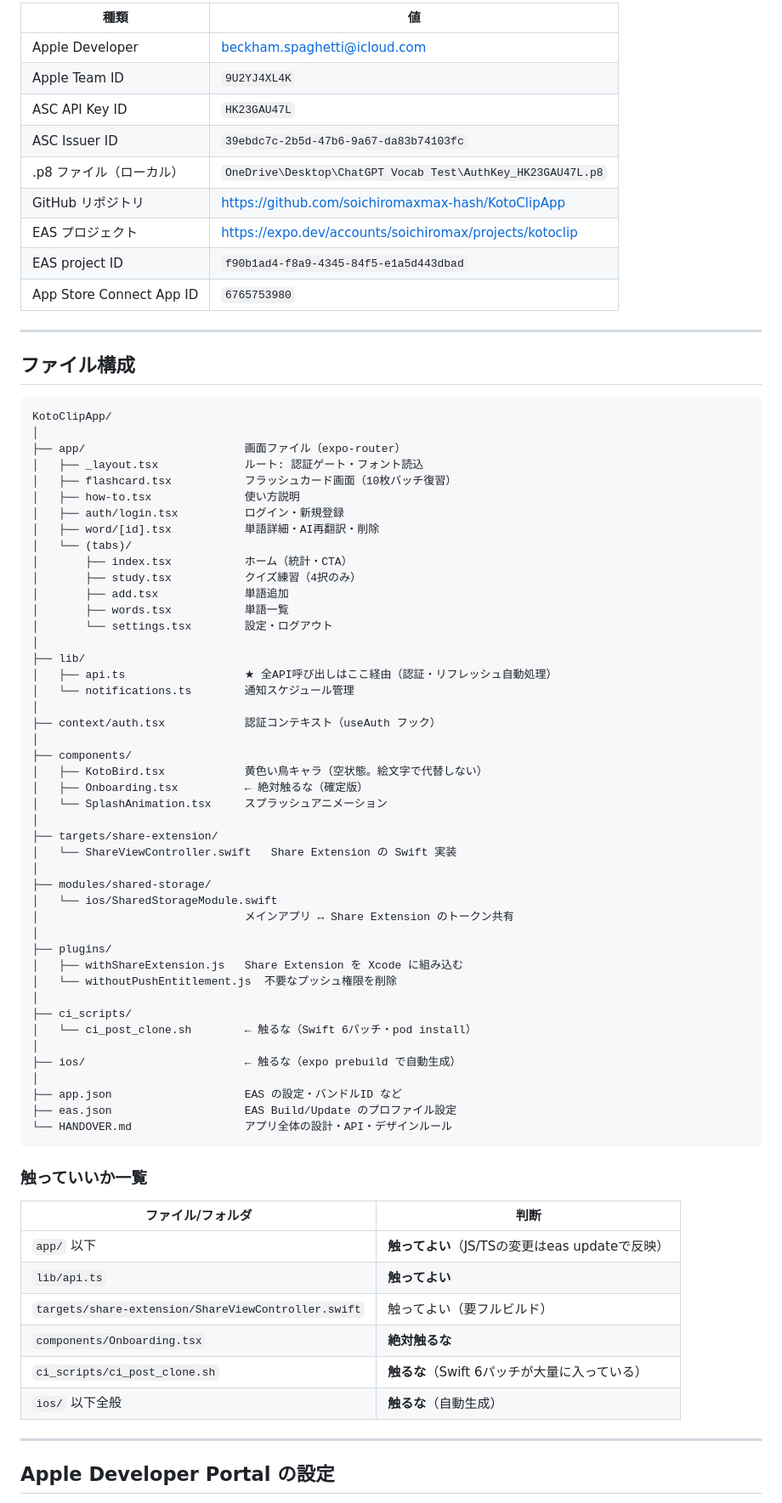
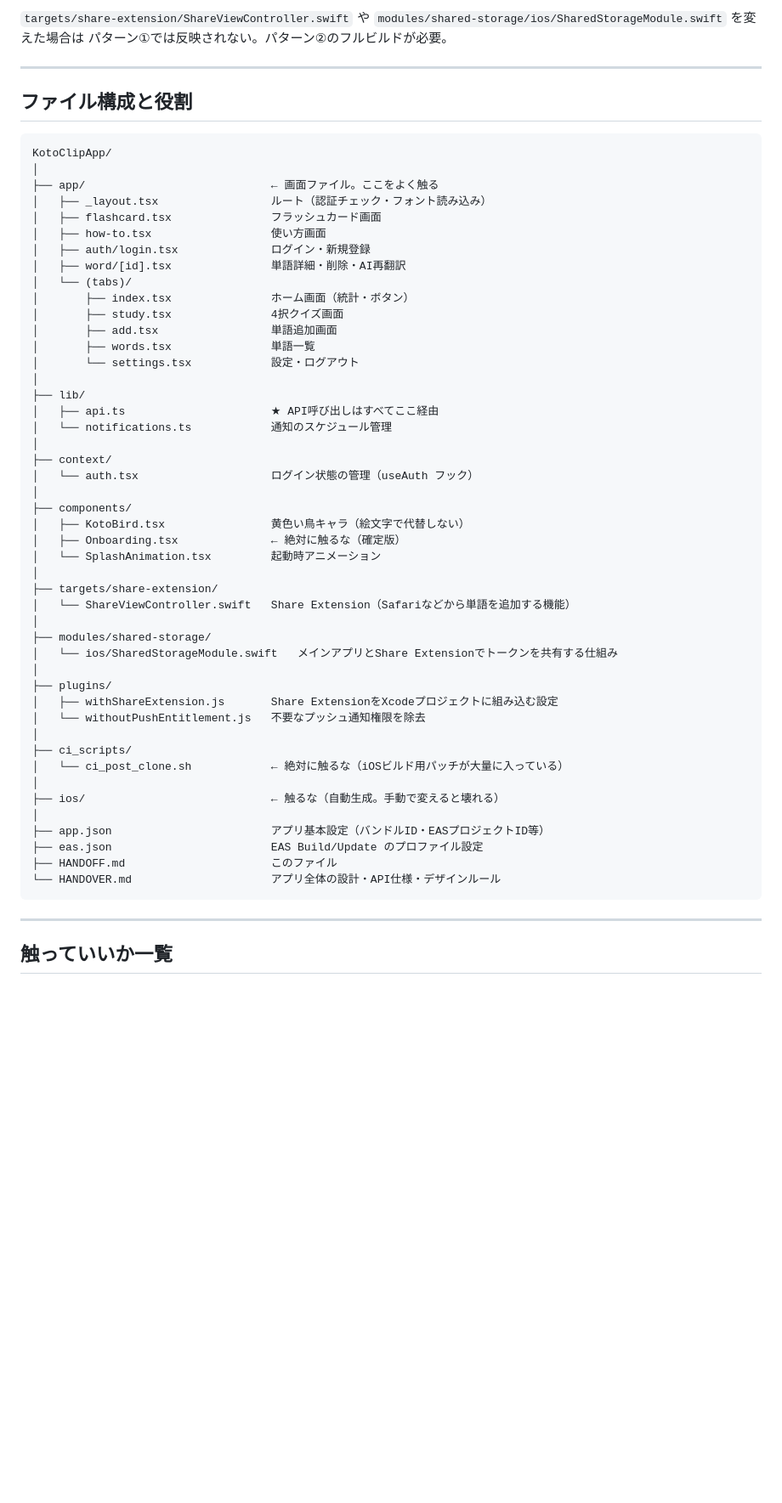
Before and after one commit to soichiromaxmax-hash/KotoClipApp, a Markdown page: HANDOFF.md, the part around one of its changes. Shown at 85% size. Drawn GitHub-style; blank space fills up the shorter version.

Commit message:
docs: HANDOFF.md を一から書き直し（初見でも分かるように）

````diff
--- a/HANDOFF.md
+++ b/HANDOFF.md
@@ -45,80 +86,62 @@ npx eas build --platform ios --profile production --auto-submit
 
-| 種類 | 値 |
-|---|---|
-| Apple Developer | beckham.spaghetti@icloud.com |
-| Apple Team ID | `9U2YJ4XL4K` |
-| ASC API Key ID | `HK23GAU47L` |
-| ASC Issuer ID | `39ebdc7c-2b5d-47b6-9a67-da83b74103fc` |
-| .p8 ファイル（ローカル） | `OneDrive\Desktop\ChatGPT Vocab Test\AuthKey_HK23GAU47L.p8` |
-| GitHub リポジトリ | https://github.com/soichiromaxmax-hash/KotoClipApp |
-| EAS プロジェクト | https://expo.dev/accounts/soichiromax/projects/kotoclip |
-| EAS project ID | `f90b1ad4-f8a9-4345-84f5-e1a5d443dbad` |
-| App Store Connect App ID | `6765753980` |
+`targets/share-extension/ShareViewController.swift` や
+`modules/shared-storage/ios/SharedStorageModule.swift` を変えた場合は
+パターン①では反映されない。パターン②のフルビルドが必要。
 
 ---
 
-## ファイル構成
+## ファイル構成と役割
 
 ```
 KotoClipApp/
 │
-├── app/                        画面ファイル（expo-router）
-│   ├── _layout.tsx             ルート: 認証ゲート・フォント読込
-│   ├── flashcard.tsx           フラッシュカード画面（10枚バッチ復習）
-│   ├── how-to.tsx              使い方説明
-│   ├── auth/login.tsx          ログイン・新規登録
-│   ├── word/[id].tsx           単語詳細・AI再翻訳・削除
+├── app/                            ← 画面ファイル。ここをよく触る
+│   ├── _layout.tsx                 ルート（認証チェック・フォント読み込み）
+│   ├── flashcard.tsx               フラッシュカード画面
+│   ├── how-to.tsx                  使い方画面
+│   ├── auth/login.tsx              ログイン・新規登録
+│   ├── word/[id].tsx               単語詳細・削除・AI再翻訳
 │   └── (tabs)/
-│       ├── index.tsx           ホーム（統計・CTA）
-│       ├── study.tsx           クイズ練習（4択のみ）
-│       ├── add.tsx             単語追加
-│       ├── words.tsx           単語一覧
-│       └── settings.tsx        設定・ログアウト
+│       ├── index.tsx               ホーム画面（統計・ボタン）
+│       ├── study.tsx               4択クイズ画面
+│       ├── add.tsx                 単語追加画面
+│       ├── words.tsx               単語一覧
+│       └── settings.tsx            設定・ログアウト
 │
 ├── lib/
-│   ├── api.ts                  ★ 全API呼び出しはここ経由（認証・リフレッシュ自動処理）
-│   └── notifications.ts        通知スケジュール管理
+│   ├── api.ts                      ★ API呼び出しはすべてここ経由
+│   └── notifications.ts            通知のスケジュール管理
 │
-├── context/auth.tsx            認証コンテキスト（useAuth フック）
+├── context/
+│   └── auth.tsx                    ログイン状態の管理（useAuth フック）
 │
 ├── components/
-│   ├── KotoBird.tsx            黄色い鳥キャラ（空状態。絵文字で代替しない）
-│   ├── Onboarding.tsx          ← 絶対触るな（確定版）
-│   └── SplashAnimation.tsx     スプラッシュアニメーション
+│   ├── KotoBird.tsx                黄色い鳥キャラ（絵文字で代替しない）
+│   ├── Onboarding.tsx              ← 絶対に触るな（確定版）
+│   └── SplashAnimation.tsx         起動時アニメーション
 │
 ├── targets/share-extension/
-│   └── ShareViewController.swift   Share Extension の Swift 実装
+│   └── ShareViewController.swift   Share Extension（Safariなどから単語を追加する機能）
 │
 ├── modules/shared-storage/
-│   └── ios/SharedStorageModule.swift
-│                               メインアプリ ↔ Share Extension のトークン共有
+│   └── ios/SharedStorageModule.swift   メインアプリとShare Extensionでトークンを共有する仕組み
 │
 ├── plugins/
-│   ├── withShareExtension.js   Share Extension を Xcode に組み込む
-│   └── withoutPushEntitlement.js  不要なプッシュ権限を削除
+│   ├── withShareExtension.js       Share ExtensionをXcodeプロジェクトに組み込む設定
+│   └── withoutPushEntitlement.js   不要なプッシュ通知権限を除去
 │
 ├── ci_scripts/
-│   └── ci_post_clone.sh        ← 触るな（Swift 6パッチ・pod install）
+│   └── ci_post_clone.sh            ← 絶対に触るな（iOSビルド用パッチが大量に入っている）
 │
-├── ios/                        ← 触るな（expo prebuild で自動生成）
+├── ios/                            ← 触るな（自動生成。手動で変えると壊れる）
 │
-├── app.json                    EAS の設定・バンドルID など
-├── eas.json                    EAS Build/Update のプロファイル設定
-└── HANDOVER.md                 アプリ全体の設計・API・デザインルール
+├── app.json                        アプリ基本設定（バンドルID・EASプロジェクトID等）
+├── eas.json                        EAS Build/Update のプロファイル設定
+├── HANDOFF.md                      このファイル
+└── HANDOVER.md                     アプリ全体の設計・API仕様・デザインルール
 ```
-
-### 触っていいか一覧
-
-| ファイル/フォルダ | 判断 |
-|---|---|
-| `app/` 以下 | **触ってよい**（JS/TSの変更はeas updateで反映） |
-| `lib/api.ts` | **触ってよい** |
-| `targets/share-extension/ShareViewController.swift` | 触ってよい（要フルビルド） |
-| `components/Onboarding.tsx` | **絶対触るな** |
-| `ci_scripts/ci_post_clone.sh` | **触るな**（Swift 6パッチが大量に入っている） |
-| `ios/` 以下全般 | **触るな**（自動生成） |
 
 ---
 
-## Apple Developer Portal の設定
+## 触っていいか一覧
 
````
Also changed, not shown: other parts of HANDOFF.md (+107 -36 lines).
